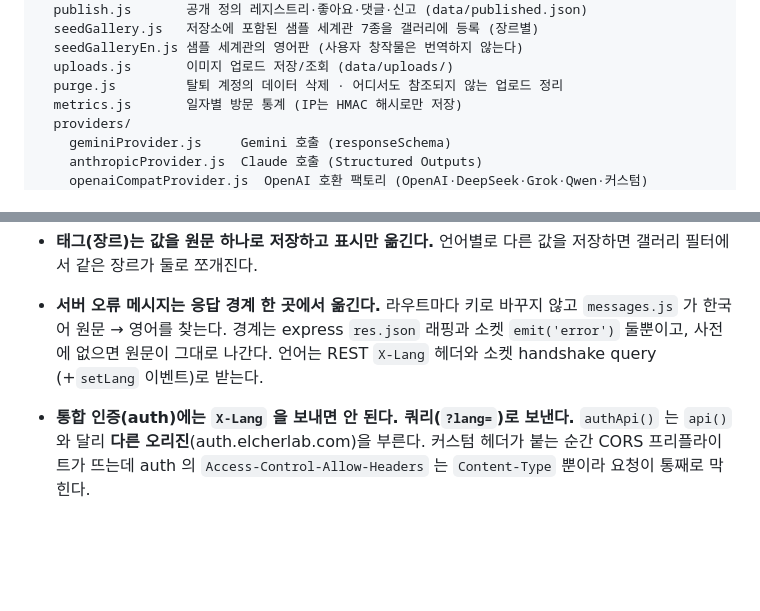
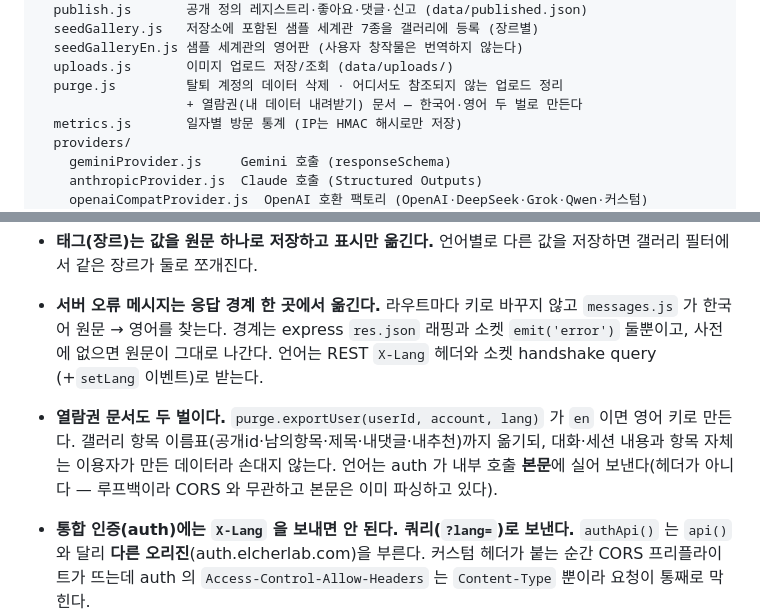
Before and after one commit to CyCle03/TRPGwithAI, a Markdown page: README.md, 2 parts joined by grey strips. Rendered like a GitHub page; blank space fills up the shorter version.

```diff
--- a/README.md
+++ b/README.md
@@ -104,6 +104,7 @@ server/
   seedGalleryEn.js 샘플 세계관의 영어판 (사용자 창작물은 번역하지 않는다)
   uploads.js       이미지 업로드 저장/조회 (data/uploads/)
   purge.js         탈퇴 계정의 데이터 삭제 · 어디서도 참조되지 않는 업로드 정리
+                   + 열람권(내 데이터 내려받기) 문서 — 한국어·영어 두 벌로 만든다
   metrics.js       일자별 방문 통계 (IP는 HMAC 해시로만 저장)
   providers/
     geminiProvider.js     Gemini 호출 (responseSchema)
@@ -164,6 +165,10 @@ scripts/
   가 한국어 원문 → 영어를 찾는다. 경계는 express `res.json` 래핑과 소켓 `emit('error')` 둘뿐이고,
   사전에 없으면 원문이 그대로 나간다. 언어는 REST `X-Lang` 헤더와 소켓 handshake query
   (+`setLang` 이벤트)로 받는다.
+- **열람권 문서도 두 벌이다.** `purge.exportUser(userId, account, lang)` 가 `en` 이면 영어 키로
+  만든다. 갤러리 항목 이름표(공개id·남의항목·제목·내댓글·내추천)까지 옮기되, 대화·세션 내용과
+  항목 자체는 이용자가 만든 데이터라 손대지 않는다. 언어는 auth 가 내부 호출 **본문**에 실어
+  보낸다(헤더가 아니다 — 루프백이라 CORS 와 무관하고 본문은 이미 파싱하고 있다).
 - **통합 인증(auth)에는 `X-Lang` 을 보내면 안 된다. 쿼리(`?lang=`)로 보낸다.**
   `authApi()` 는 `api()` 와 달리 **다른 오리진**(auth.elcherlab.com)을 부른다. 커스텀 헤더가
   붙는 순간 CORS 프리플라이트가 뜨는데 auth 의 `Access-Control-Allow-Headers` 는
```
Also changed, not shown: README.en.md (+6 -0 lines).
